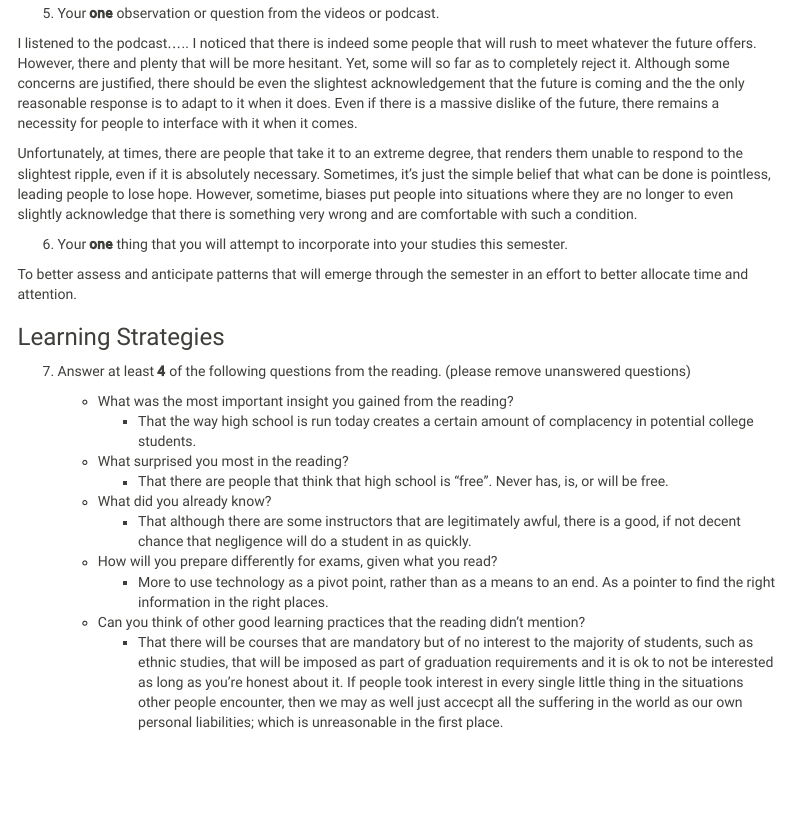
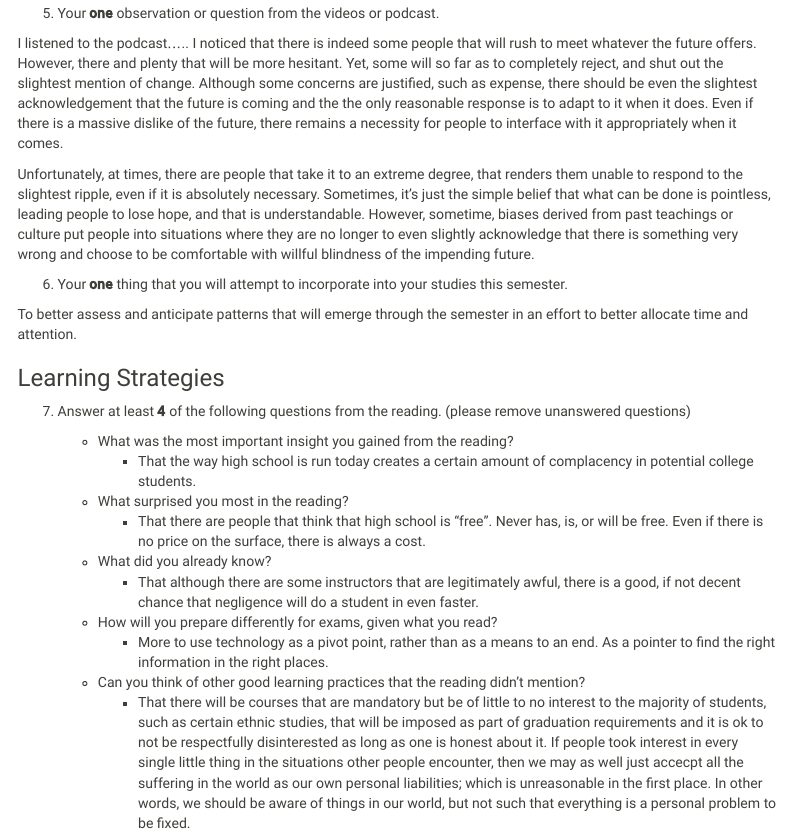
Before and after one commit to azurekestrel/stats_s20, an R Markdown document (hw/hw_henrylin.Rmd): the page in a window 1100 px wide, from 230 px down. Rendered offline with R 4.5, knitr and Pandoc, with nearby package versions; menus at the side of the page are left out.

Commit message:
End of hw1.

```diff
--- a/hw/hw_henrylin.Rmd
+++ b/hw/hw_henrylin.Rmd
@@ -18,9 +18,9 @@ output:
 5.  Your **one** observation or question from the videos or podcast.
 
 I listened to the podcast.....
-I noticed that there is indeed some people that will rush to meet whatever the future offers. However, there and plenty that will be more hesitant. Yet, some will so far as to completely reject it. Although some concerns are justified, there should be even the slightest acknowledgement that the future is coming and the the only reasonable response is to adapt to it when it does. Even if there is a massive dislike of the future, there remains a necessity for people to interface with it when it comes.
+I noticed that there is indeed some people that will rush to meet whatever the future offers. However, there and plenty that will be more hesitant. Yet, some will so far as to completely reject, and shut out the slightest mention of change. Although some concerns are justified, such as expense, there should be even the slightest acknowledgement that the future is coming and the the only reasonable response is to adapt to it when it does. Even if there is a massive dislike of the future, there remains a necessity for people to interface with it appropriately when it comes.
 
-Unfortunately, at times, there are people that take it to an extreme degree, that renders them unable to respond to the slightest ripple, even if it is absolutely necessary. Sometimes, it's just the simple belief that what can be done is pointless, leading people to lose hope. However, sometime, biases put people into situations where they are no longer to even slightly acknowledge that there is something very wrong and are comfortable with such a condition.
+Unfortunately, at times, there are people that take it to an extreme degree, that renders them unable to respond to the slightest ripple, even if it is absolutely necessary. Sometimes, it's just the simple belief that what can be done is pointless, leading people to lose hope, and that is understandable. However, sometime, biases derived from past teachings or culture put people into situations where they are no longer to even slightly acknowledge that there is something very wrong and choose to be comfortable with willful blindness of the impending future.
 
 6.  Your **one** thing that you will attempt to incorporate into your studies this semester.
 
@@ -32,10 +32,10 @@ To better assess and anticipate patterns that will emerge through the semester i
     + What was the most important insight you gained from the reading?
       + That the way high school is run today creates a certain amount of complacency in potential college students.
     + What surprised you most in the reading?
-      + That there are people that think that high school is "free". Never has, is, or will be free.
+      + That there are people that think that high school is "free". Never has, is, or will be free. Even if there is no price on the surface, there is always a cost.
     + What did you already know?
-      + That although there are some instructors that are legitimately awful, there is a good, if not decent chance that negligence will do a student in as quickly.
+      + That although there are some instructors that are legitimately awful, there is a good, if not decent chance that negligence will do a student in even faster.
     + How will you prepare differently for exams, given what you read?
       + More to use technology as a pivot point, rather than as a means to an end. As a pointer to find the right information in the right places.
     + Can you think of other good learning practices that the reading didn't mention?
-      + That there will be courses that are mandatory but of no interest to the majority of students, such as ethnic studies, that will be imposed as part of graduation requirements and it is ok to not be interested as long as you're honest about it. If people took interest in every single little thing in the situations other people encounter, then we may as well just accecpt all the suffering in the world as our own personal liabilities; which is unreasonable in the first place.
+      + That there will be courses that are mandatory but be of little to no interest to the majority of students, such as certain ethnic studies, that will be imposed as part of graduation requirements and it is ok to not be respectfully disinterested as long as one is honest about it. If people took interest in every single little thing in the situations other people encounter, then we may as well just accecpt all the suffering in the world as our own personal liabilities; which is unreasonable in the first place. In other words, we should be aware of things in our world, but not such that everything is a personal problem to be fixed.
```
Also changed, not shown: hw/hw_henrylin.html (added).
